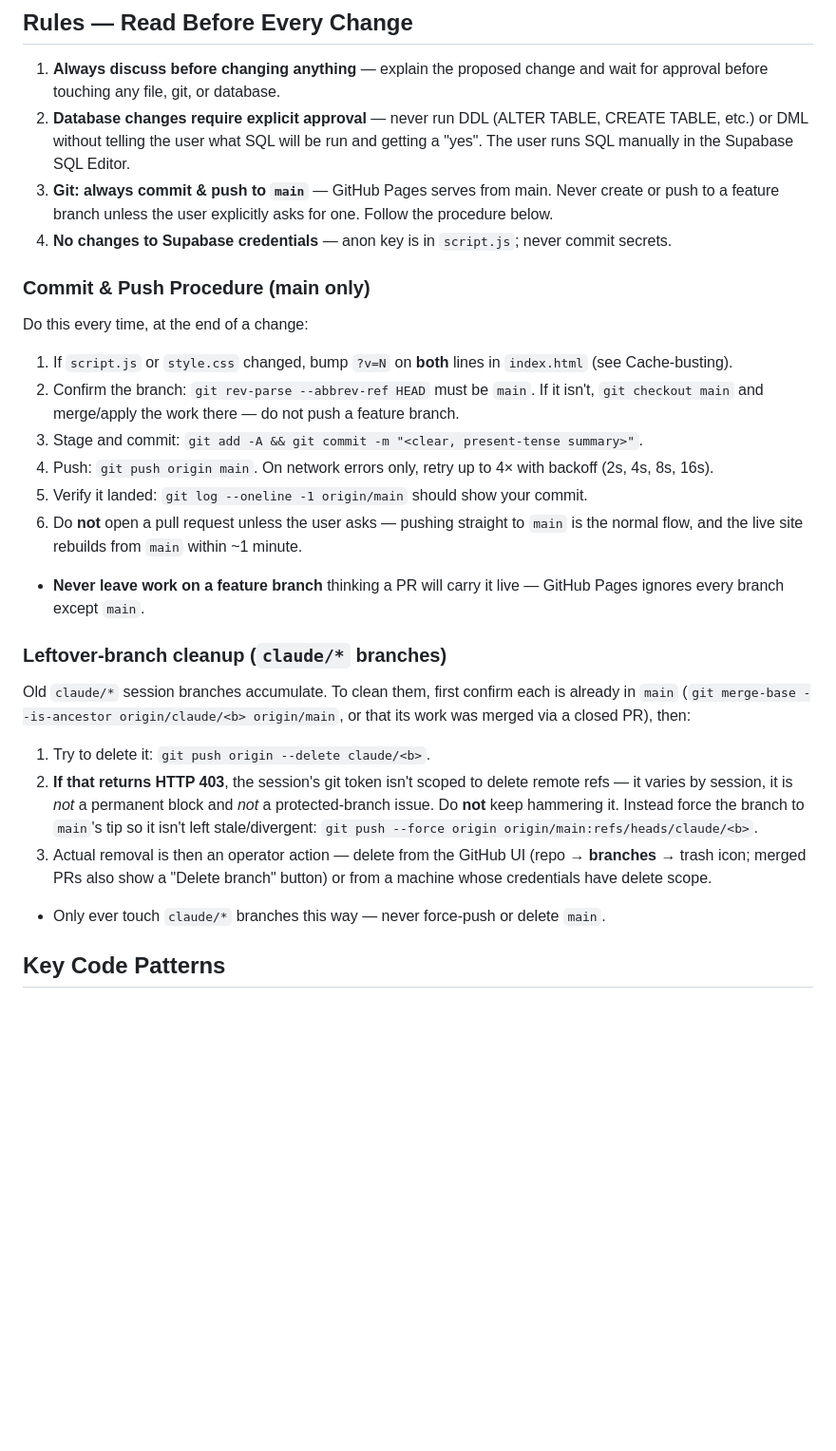
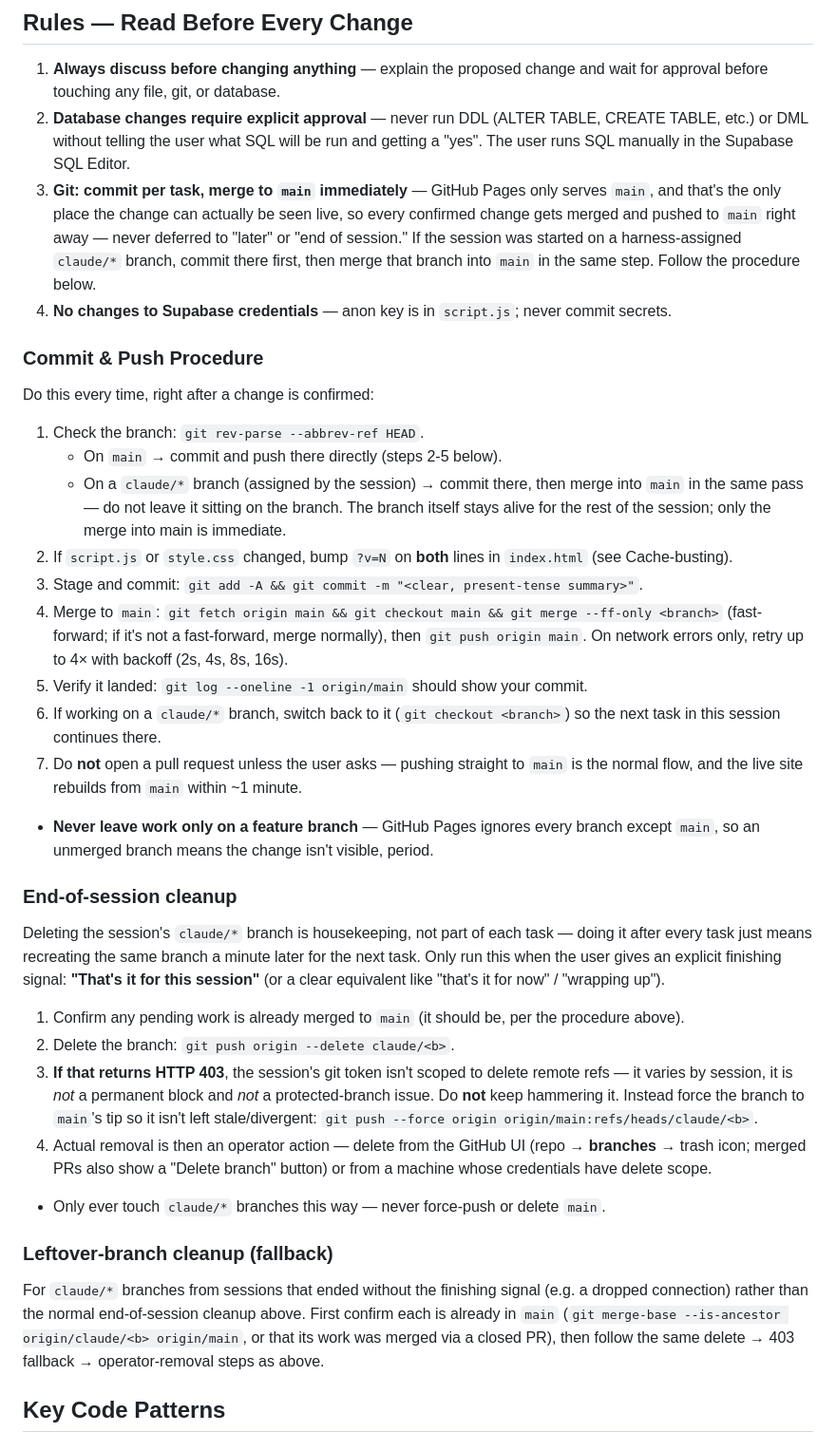
Before and after one commit to hassananabi98-afk/Hasan-Dashboard, a Markdown page: CLAUDE.md, the part around the change. Shown at 95% size. GitHub-like rendering; blank space fills up the shorter version.

Commit message:
Fix git procedure gap: separate per-task main-merge from end-of-session branch cleanup
CLAUDE.md assumed every session starts on main, but GitHub-triggered
sessions get pinned to a harness-assigned claude/* branch instead. The
old procedure had no step connecting that branch back to main, so
merging was left as an afterthought and 9 already-merged branches sat
unused on origin. Now: commits on an assigned branch always merge to
main in the same pass (main is the only place changes are visible
live), while branch deletion is deferred to an explicit end-of-session
signal instead of happening after every task.

```diff
--- a/CLAUDE.md
+++ b/CLAUDE.md
@@ -35,25 +35,32 @@ docs/
 
 1. **Always discuss before changing anything** — explain the proposed change and wait for approval before touching any file, git, or database.
 2. **Database changes require explicit approval** — never run DDL (ALTER TABLE, CREATE TABLE, etc.) or DML without telling the user what SQL will be run and getting a "yes". The user runs SQL manually in the Supabase SQL Editor.
-3. **Git: always commit & push to `main`** — GitHub Pages serves from main. Never create or push to a feature branch unless the user explicitly asks for one. Follow the procedure below.
+3. **Git: commit per task, merge to `main` immediately** — GitHub Pages only serves `main`, and that's the only place the change can actually be seen live, so every confirmed change gets merged and pushed to `main` right away — never deferred to "later" or "end of session." If the session was started on a harness-assigned `claude/*` branch, commit there first, then merge that branch into `main` in the same step. Follow the procedure below.
 4. **No changes to Supabase credentials** — anon key is in `script.js`; never commit secrets.
 
-### Commit & Push Procedure (main only)
-Do this every time, at the end of a change:
-1. If `script.js` or `style.css` changed, bump `?v=N` on **both** lines in `index.html` (see Cache-busting).
-2. Confirm the branch: `git rev-parse --abbrev-ref HEAD` must be `main`. If it isn't, `git checkout main` and merge/apply the work there — do not push a feature branch.
+### Commit & Push Procedure
+Do this every time, right after a change is confirmed:
+1. Check the branch: `git rev-parse --abbrev-ref HEAD`.
+   - On `main` → commit and push there directly (steps 2-5 below).
+   - On a `claude/*` branch (assigned by the session) → commit there, then merge into `main` in the same pass — do not leave it sitting on the branch. The branch itself stays alive for the rest of the session; only the merge into main is immediate.
+2. If `script.js` or `style.css` changed, bump `?v=N` on **both** lines in `index.html` (see Cache-busting).
 3. Stage and commit: `git add -A && git commit -m "<clear, present-tense summary>"`.
-4. Push: `git push origin main`. On network errors only, retry up to 4× with backoff (2s, 4s, 8s, 16s).
+4. Merge to `main`: `git fetch origin main && git checkout main && git merge --ff-only <branch>` (fast-forward; if it's not a fast-forward, merge normally), then `git push origin main`. On network errors only, retry up to 4× with backoff (2s, 4s, 8s, 16s).
 5. Verify it landed: `git log --oneline -1 origin/main` should show your commit.
-6. Do **not** open a pull request unless the user asks — pushing straight to `main` is the normal flow, and the live site rebuilds from `main` within ~1 minute.
-- **Never leave work on a feature branch** thinking a PR will carry it live — GitHub Pages ignores every branch except `main`.
+6. If working on a `claude/*` branch, switch back to it (`git checkout <branch>`) so the next task in this session continues there.
+7. Do **not** open a pull request unless the user asks — pushing straight to `main` is the normal flow, and the live site rebuilds from `main` within ~1 minute.
+- **Never leave work only on a feature branch** — GitHub Pages ignores every branch except `main`, so an unmerged branch means the change isn't visible, period.
 
-### Leftover-branch cleanup (`claude/*` branches)
-Old `claude/*` session branches accumulate. To clean them, first confirm each is already in `main` (`git merge-base --is-ancestor origin/claude/<b> origin/main`, or that its work was merged via a closed PR), then:
-1. Try to delete it: `git push origin --delete claude/<b>`.
-2. **If that returns HTTP 403**, the session's git token isn't scoped to delete remote refs — it varies by session, it is *not* a permanent block and *not* a protected-branch issue. Do **not** keep hammering it. Instead force the branch to `main`'s tip so it isn't left stale/divergent: `git push --force origin origin/main:refs/heads/claude/<b>`.
-3. Actual removal is then an operator action — delete from the GitHub UI (repo → **branches** → trash icon; merged PRs also show a "Delete branch" button) or from a machine whose credentials have delete scope.
+### End-of-session cleanup
+Deleting the session's `claude/*` branch is housekeeping, not part of each task — doing it after every task just means recreating the same branch a minute later for the next task. Only run this when the user gives an explicit finishing signal: **"That's it for this session"** (or a clear equivalent like "that's it for now" / "wrapping up").
+1. Confirm any pending work is already merged to `main` (it should be, per the procedure above).
+2. Delete the branch: `git push origin --delete claude/<b>`.
+3. **If that returns HTTP 403**, the session's git token isn't scoped to delete remote refs — it varies by session, it is *not* a permanent block and *not* a protected-branch issue. Do **not** keep hammering it. Instead force the branch to `main`'s tip so it isn't left stale/divergent: `git push --force origin origin/main:refs/heads/claude/<b>`.
+4. Actual removal is then an operator action — delete from the GitHub UI (repo → **branches** → trash icon; merged PRs also show a "Delete branch" button) or from a machine whose credentials have delete scope.
 - Only ever touch `claude/*` branches this way — never force-push or delete `main`.
+
+### Leftover-branch cleanup (fallback)
+For `claude/*` branches from sessions that ended without the finishing signal (e.g. a dropped connection) rather than the normal end-of-session cleanup above. First confirm each is already in `main` (`git merge-base --is-ancestor origin/claude/<b> origin/main`, or that its work was merged via a closed PR), then follow the same delete → 403 fallback → operator-removal steps as above.
 
 ## Key Code Patterns
 
```
